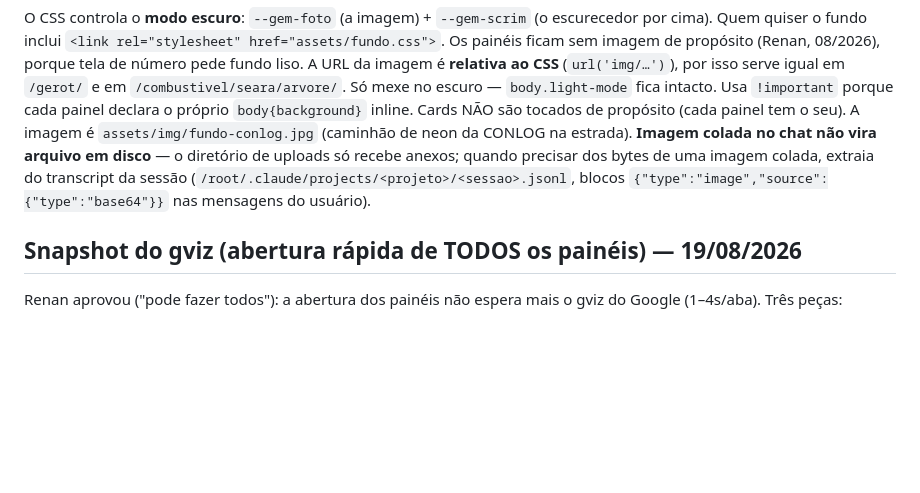
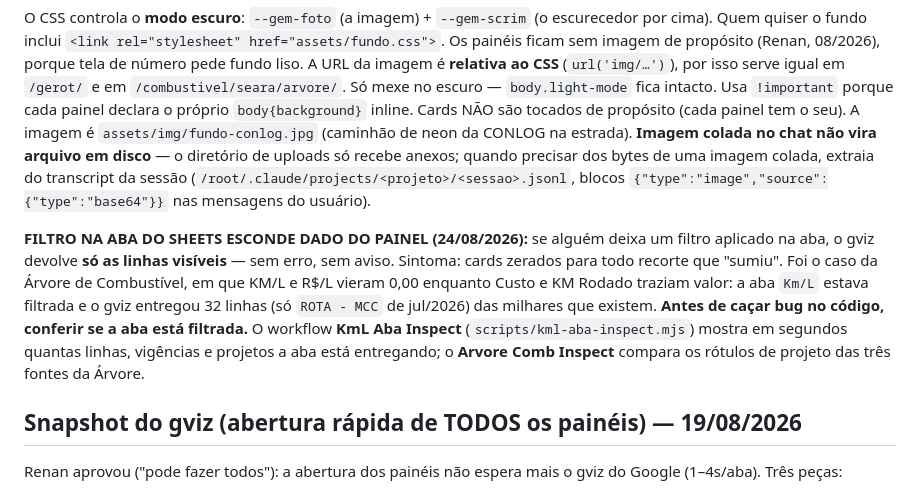
Before and after one commit to fortesindicadores-byte/Projeto-BI-App, a Markdown page: CLAUDE.md, the part around the change. GitHub-like rendering; blank space fills up the shorter version.

Commit message:
CLAUDE.md: filtro na aba do Sheets esconde dado do painel (#784)
Registro da armadilha achada na Árvore de Combustível: aba filtrada faz o
gviz devolver só as linhas visíveis, sem erro — o painel zera o recorte
que sumiu. Conferir a aba antes de caçar bug no código.


Claude-Session: https://claude.ai/code/session_01CoPzrx19nUHZqody5fEJUg

Co-authored-by: Claude <noreply@anthropic.com>

```diff
--- a/CLAUDE.md
+++ b/CLAUDE.md
@@ -850,6 +850,8 @@ Situação atual do código: a Árvore lê a aba `Árvore Comb.` (`GV_ID=1wCoRGs
 
 O CSS controla o **modo escuro**: `--gem-foto` (a imagem) + `--gem-scrim` (o escurecedor por cima). Quem quiser o fundo inclui `<link rel="stylesheet" href="assets/fundo.css">`. Os painéis ficam sem imagem de propósito (Renan, 08/2026), porque tela de número pede fundo liso. A URL da imagem é **relativa ao CSS** (`url('img/…')`), por isso serve igual em `/gerot/` e em `/combustivel/seara/arvore/`. Só mexe no escuro — `body.light-mode` fica intacto. Usa `!important` porque cada painel declara o próprio `body{background}` inline. Cards NÃO são tocados de propósito (cada painel tem o seu). A imagem é `assets/img/fundo-conlog.jpg` (caminhão de neon da CONLOG na estrada). **Imagem colada no chat não vira arquivo em disco** — o diretório de uploads só recebe anexos; quando precisar dos bytes de uma imagem colada, extraia do transcript da sessão (`/root/.claude/projects/<projeto>/<sessao>.jsonl`, blocos `{"type":"image","source":{"type":"base64"}}` nas mensagens do usuário).
 
+**FILTRO NA ABA DO SHEETS ESCONDE DADO DO PAINEL (24/08/2026):** se alguém deixa um filtro aplicado na aba, o gviz devolve **só as linhas visíveis** — sem erro, sem aviso. Sintoma: cards zerados para todo recorte que "sumiu". Foi o caso da Árvore de Combustível, em que KM/L e R$/L vieram 0,00 enquanto Custo e KM Rodado traziam valor: a aba `Km/L` estava filtrada e o gviz entregou 32 linhas (só `ROTA - MCC` de jul/2026) das milhares que existem. **Antes de caçar bug no código, conferir se a aba está filtrada.** O workflow **KmL Aba Inspect** (`scripts/kml-aba-inspect.mjs`) mostra em segundos quantas linhas, vigências e projetos a aba está entregando; o **Arvore Comb Inspect** compara os rótulos de projeto das três fontes da Árvore.
+
 ## Snapshot do gviz (abertura rápida de TODOS os painéis) — 19/08/2026
 
 Renan aprovou ("pode fazer todos"): a abertura dos painéis não espera mais o gviz do Google (1–4s/aba). Três peças:
```
